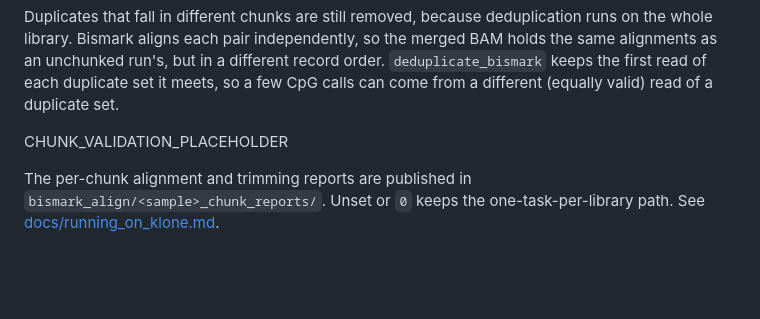
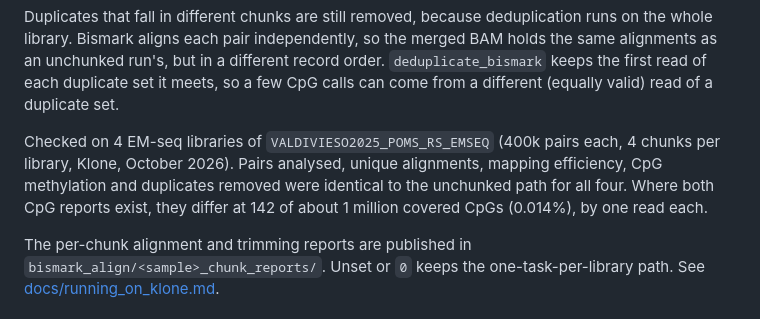
Before and after one commit to sr320/AREE, a Markdown page: workflows/methylation/README.md, the part around the change. Rendered like a GitHub page; blank space fills up the shorter version.

Commit message:
methylation README: chunk validation on Klone
Co-Authored-By: Claude Opus 5.5 <noreply@anthropic.com>

```diff
--- a/workflows/methylation/README.md
+++ b/workflows/methylation/README.md
@@ -122,7 +122,12 @@ run's, but in a different record order. `deduplicate_bismark` keeps the first
 read of each duplicate set it meets, so a few CpG calls can come from a
 different (equally valid) read of a duplicate set.
 
-CHUNK_VALIDATION_PLACEHOLDER
+Checked on 4 EM-seq libraries of `VALDIVIESO2025_POMS_RS_EMSEQ` (400k pairs
+each, 4 chunks per library, Klone, October 2026). Pairs analysed, unique
+alignments, mapping efficiency, CpG methylation and duplicates removed were
+identical to the unchunked path for all four. Where both CpG reports exist,
+they differ at 142 of about 1 million covered CpGs (0.014%), by one read
+each.
 
 The per-chunk alignment and trimming reports are published in
 `bismark_align/<sample>_chunk_reports/`. Unset or `0` keeps the
```
